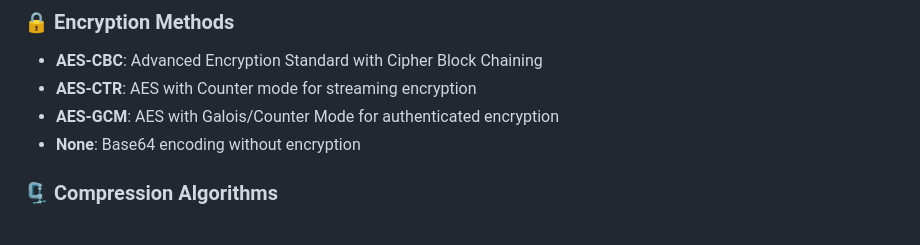
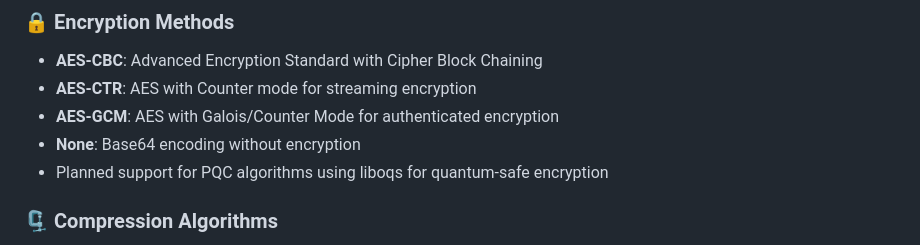
Before and after one commit to bardiakz/qrypt, a Markdown page: README.md, the part around the change. GitHub-like rendering.

```diff
--- a/README.md
+++ b/README.md
@@ -14,6 +14,7 @@ A comprehensive Flutter application for text encryption, compression, and obfusc
 - **AES-CTR**: AES with Counter mode for streaming encryption
 - **AES-GCM**: AES with Galois/Counter Mode for authenticated encryption
 - **None**: Base64 encoding without encryption
+- Planned support for PQC algorithms using liboqs for quantum-safe encryption
 
 ### 🗜️ Compression Algorithms
 - **GZip**: Industry-standard compression
```
